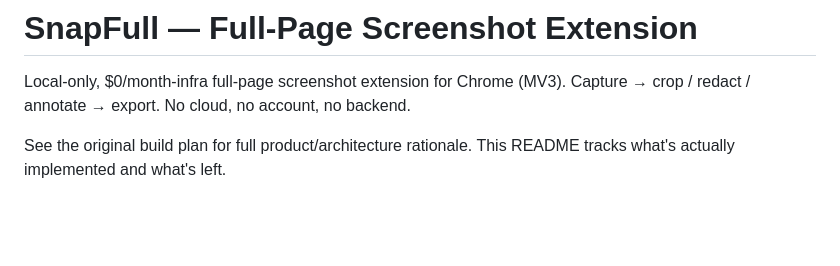
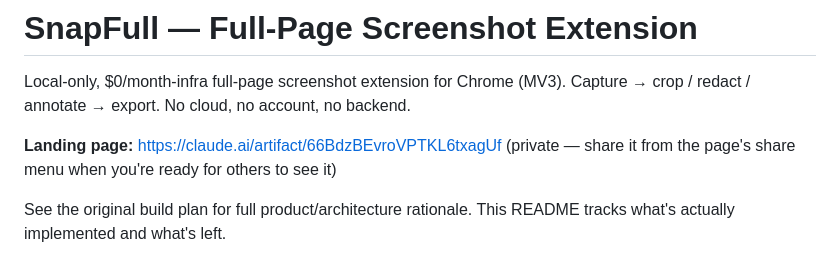
Before and after one commit to amitchouguleack/snapfull, a Markdown page: README.md, the part around the change. Rendered like a GitHub page; blank space fills up the shorter version.

Commit message:
Add landing page link to README
Co-Authored-By: Claude Sonnet 5 <noreply@anthropic.com>

```diff
--- a/README.md
+++ b/README.md
@@ -2,6 +2,9 @@
 
 Local-only, $0/month-infra full-page screenshot extension for Chrome (MV3).
 Capture → crop / redact / annotate → export. No cloud, no account, no backend.
+
+**Landing page:** https://claude.ai/artifact/66BdzBEvroVPTKL6txagUf
+(private — share it from the page's share menu when you're ready for others to see it)
 
 See the original build plan for full product/architecture rationale. This
 README tracks what's actually implemented and what's left.
```
